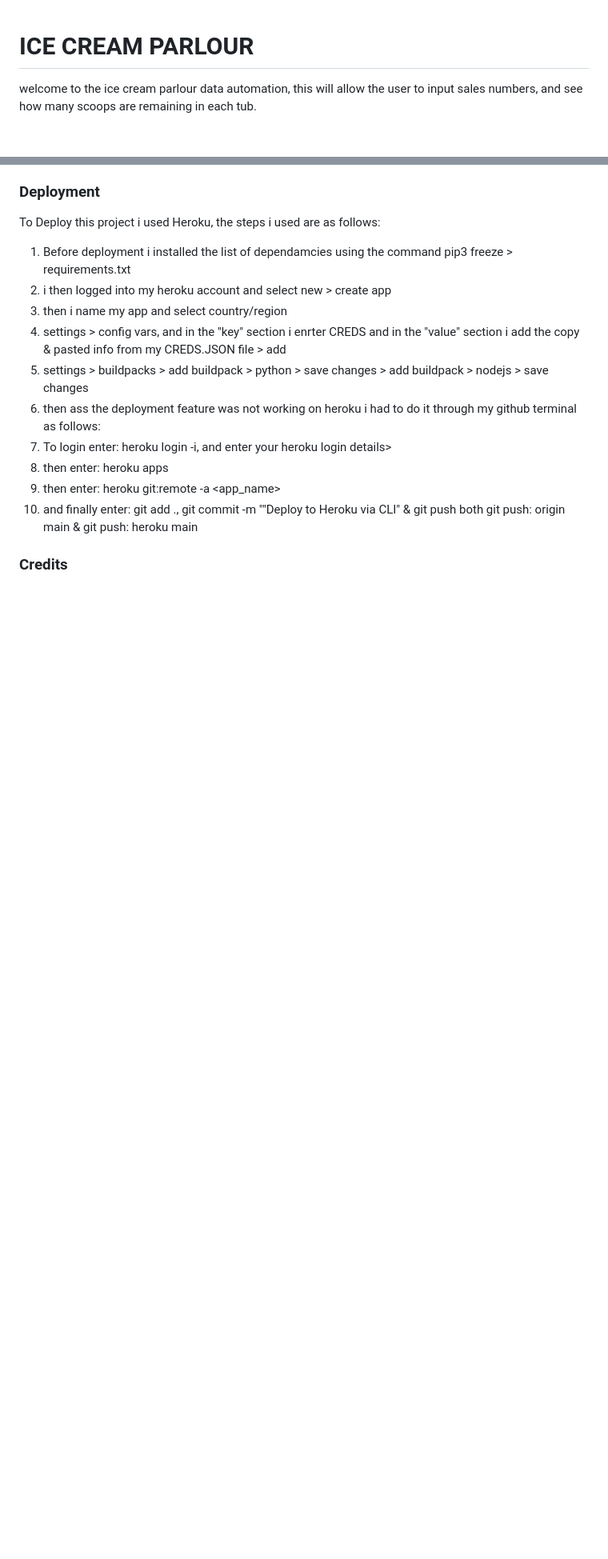
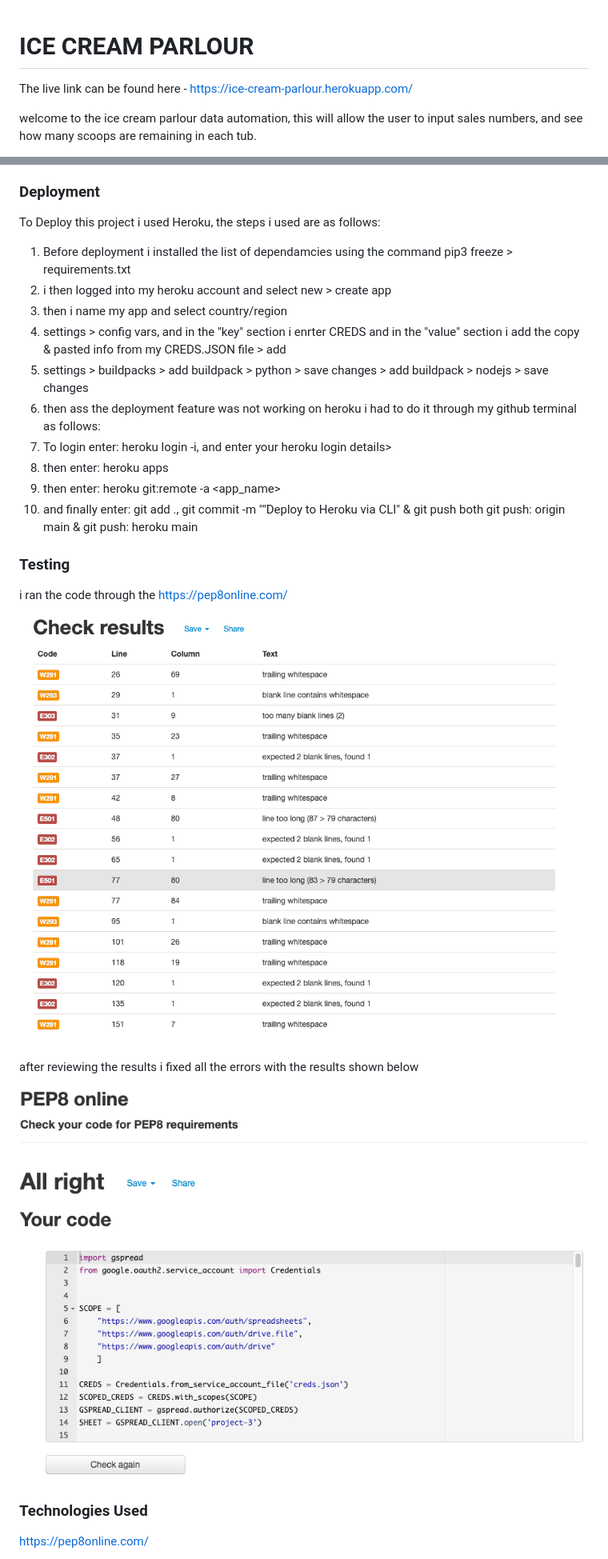
Before and after one commit to Code-Institute-Submissions/MrFogg866-project-3_OctResub2, a Markdown page: README.md, 2 parts joined by grey strips. Shown: that part at 80% size. Rendered like a GitHub page; pictures changed too: assets/images/pep8-testing-complete.png (added), assets/images/pep8-testing.png (added); blank space fills up the shorter version.

Commit message:
add images from pep8 testing to the readme

```diff
--- a/README.md
+++ b/README.md
@@ -1,6 +1,8 @@
 
 
 # ICE CREAM PARLOUR
+
+The live link can be found here - https://ice-cream-parlour.herokuapp.com/
 
 welcome to the ice cream parlour data automation, this will allow the user to input sales numbers, and see how many scoops are remaining in each tub.
 
@@ -34,12 +56,23 @@ To Deploy this project i used Heroku, the steps i used are as follows:
 9. then enter: heroku git:remote -a <app_name>
 10. and finally enter: git add ., git commit -m ""Deploy to Heroku via CLI" & git push both git push: origin main & git push: heroku main
 
-### Credits
+### Testing
+
+i ran the code through the https://pep8online.com/
+
+![pep8-testing](assets/images/pep8-testing.png)
+
+after reviewing the results i fixed all the errors with the results shown below
+
+![pep8-testing-complete](assets/images/pep8-testing-complete.png)
 
 
 
 
 
+### Technologies Used
+
+https://pep8online.com/
 
 
 
```
Also changed, not shown: other parts of README.md (+21 -30 lines), 1 other file.
